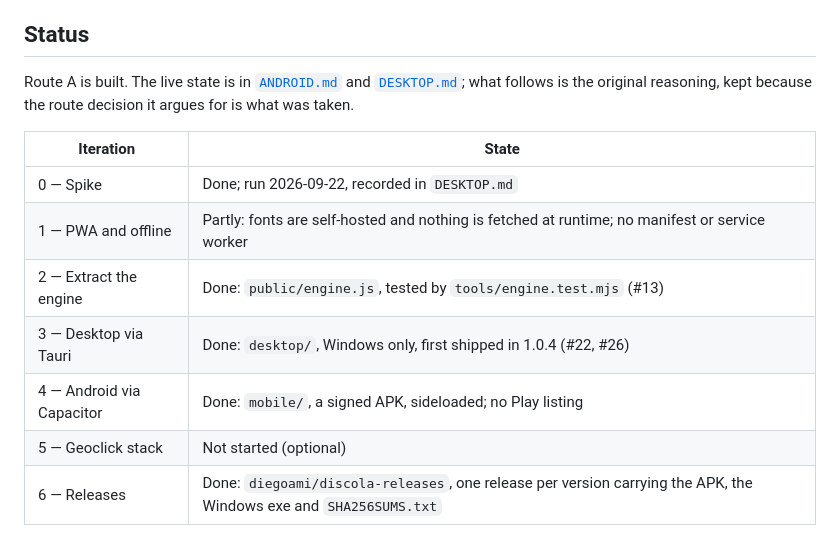
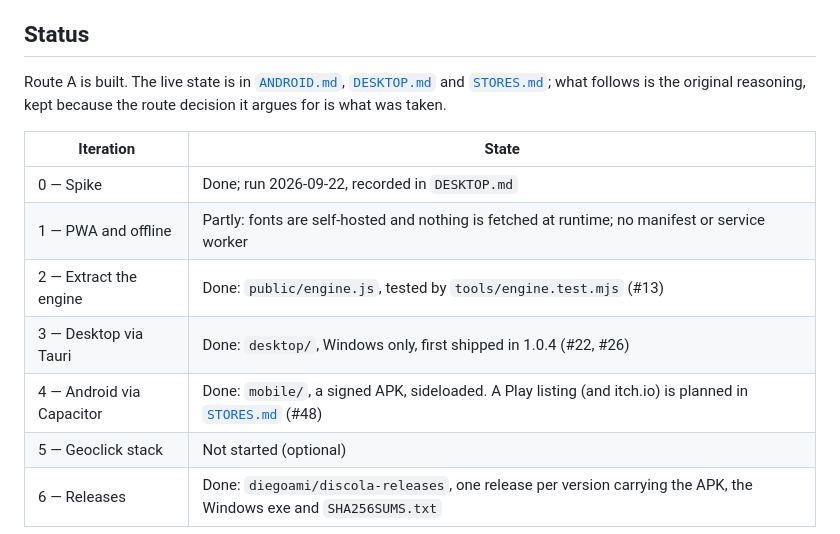
Before and after one commit to diegoami/discola-web, a Markdown page: ROADMAP.md, the part around the change. GitHub-like rendering.

```diff
--- a/ROADMAP.md
+++ b/ROADMAP.md
@@ -7,8 +7,8 @@ stack is the way to get there.
 
 ## Status
 
-Route A is built. The live state is in [`ANDROID.md`](ANDROID.md) and
-[`DESKTOP.md`](DESKTOP.md); what follows is the original reasoning, kept because
+Route A is built. The live state is in [`ANDROID.md`](ANDROID.md),
+[`DESKTOP.md`](DESKTOP.md) and [`STORES.md`](STORES.md); what follows is the original reasoning, kept because
 the route decision it argues for is what was taken.
 
 | Iteration | State |
@@ -17,7 +17,7 @@ the route decision it argues for is what was taken.
 | 1 — PWA and offline | Partly: fonts are self-hosted and nothing is fetched at runtime; no manifest or service worker |
 | 2 — Extract the engine | Done: `public/engine.js`, tested by `tools/engine.test.mjs` (#13) |
 | 3 — Desktop via Tauri | Done: `desktop/`, Windows only, first shipped in 1.0.4 (#22, #26) |
-| 4 — Android via Capacitor | Done: `mobile/`, a signed APK, sideloaded; no Play listing |
+| 4 — Android via Capacitor | Done: `mobile/`, a signed APK, sideloaded. A Play listing (and itch.io) is planned in [`STORES.md`](STORES.md) (#48) |
 | 5 — Geoclick stack | Not started (optional) |
 | 6 — Releases | Done: `diegoami/discola-releases`, one release per version carrying the APK, the Windows exe and `SHA256SUMS.txt` |
 
```
Also changed, not shown: ANDROID.md (+3 -4 lines), STORES.md (+9 -1 lines).
